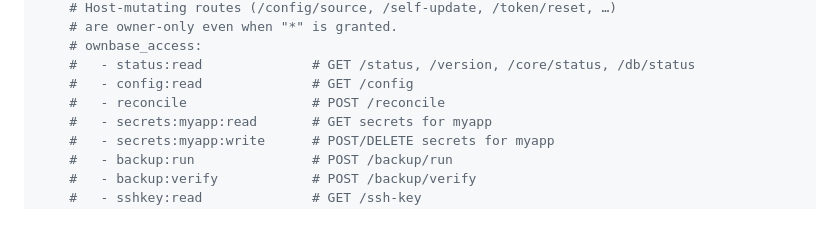
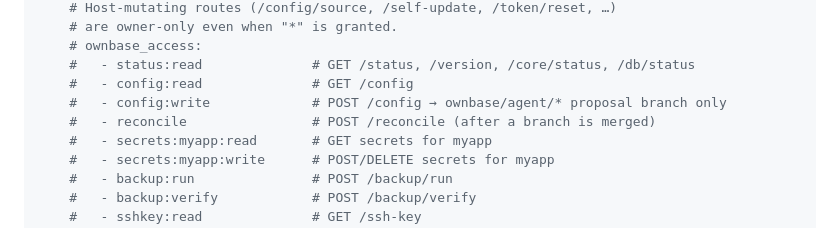
Before and after one commit to ownbase-ai/ownbase, a Markdown page: docs/ownbase-yaml.md, the part around the change. Rendered like a GitHub page.

```diff
--- a/docs/ownbase-yaml.md
+++ b/docs/ownbase-yaml.md
@@ -106,7 +106,8 @@ services:
     # ownbase_access:
     #   - status:read              # GET /status, /version, /core/status, /db/status
     #   - config:read              # GET /config
-    #   - reconcile                # POST /reconcile
+    #   - config:write             # POST /config → ownbase/agent/* proposal branch only
+    #   - reconcile                # POST /reconcile (after a branch is merged)
     #   - secrets:myapp:read       # GET secrets for myapp
     #   - secrets:myapp:write      # POST/DELETE secrets for myapp
     #   - backup:run               # POST /backup/run
```
Also changed, not shown: docs/foundation/architecture-principles.md (+2 -2 lines), docs/foundation/reconstruction-model.md (+1 -1 lines).
